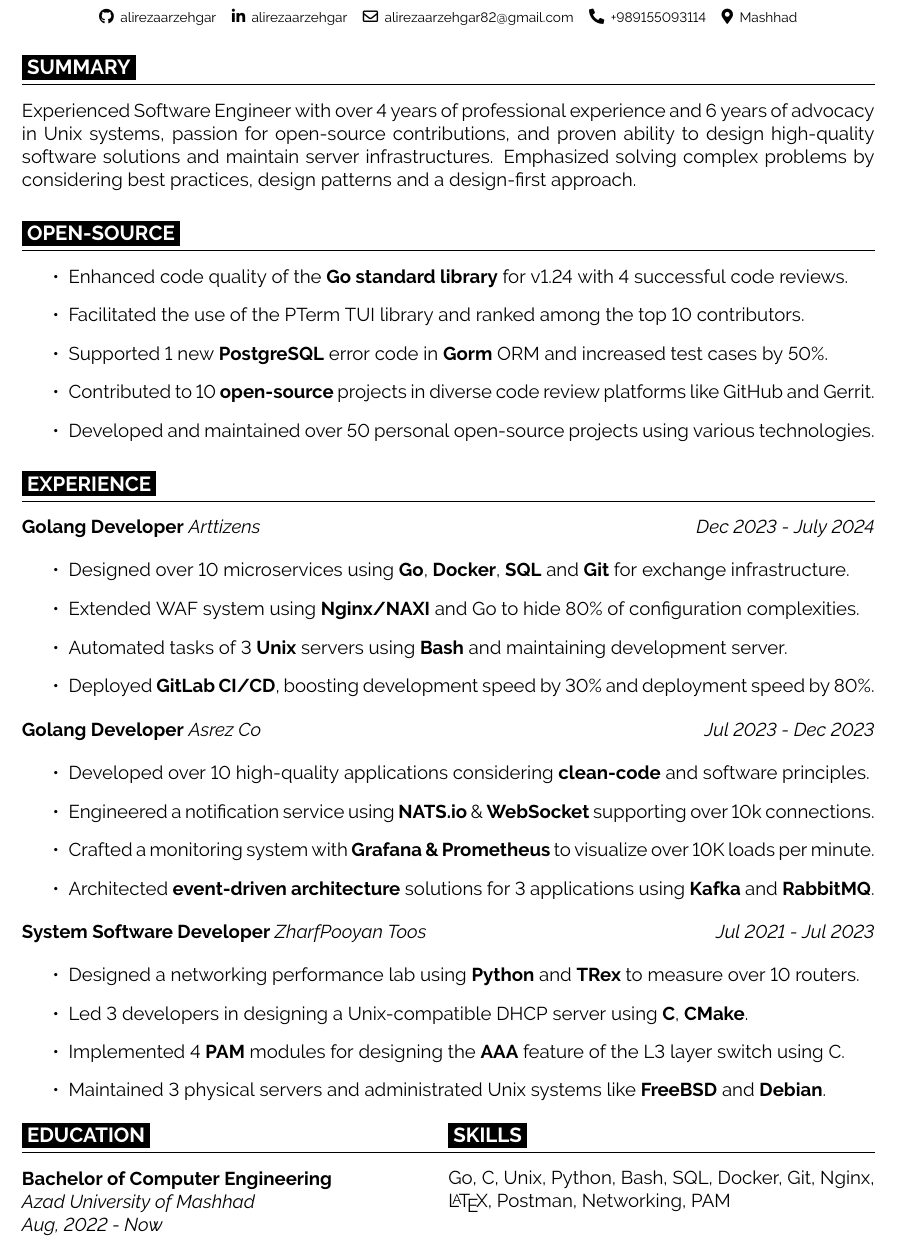
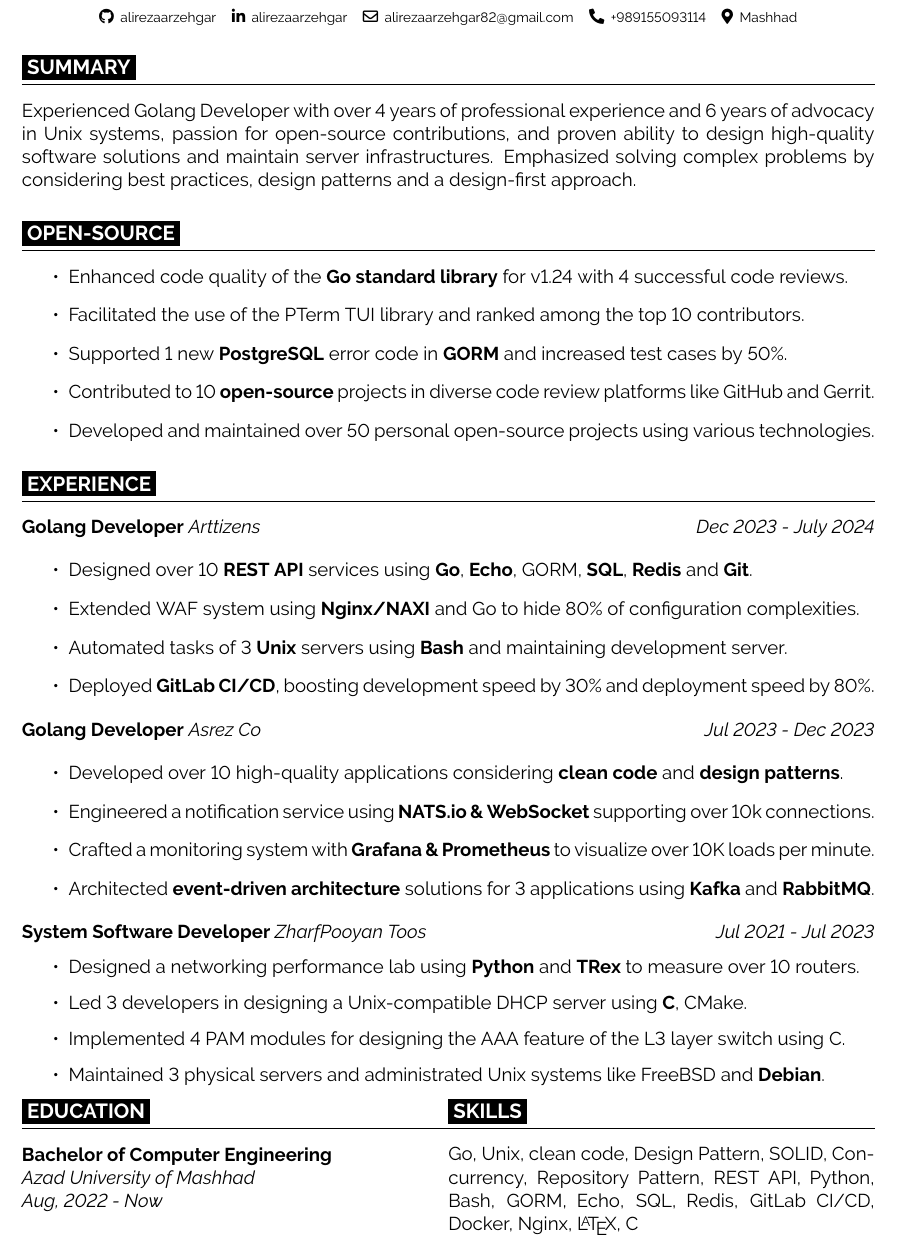
Before and after one commit to alirezaarzehgar/resume, a LaTeX CV (resume.tex): part of the page, cut so that both start at the same text. Compiled offline with pdfLaTeX.

Commit message:
tailor for ts info
Signed-off-by: alirezaarzehgar <alirezaarzehgar82@gmail.com>

```diff
--- a/resume.tex
+++ b/resume.tex
@@ -20,7 +20,7 @@
 
 \cvsec{SUMMARY}
 
-Experienced Software Engineer with over 4 years of professional experience and 6 years of advocacy in Unix systems,
+Experienced Golang Developer with over 4 years of professional experience and 6 years of advocacy in Unix systems,
 passion for open-source contributions, and proven ability to design high-quality software solutions and
 maintain server infrastructures. Emphasized solving complex problems by considering best practices,
 design patterns and a design-first approach.
@@ -29,7 +29,7 @@
 \begin{itemize}
   \item Enhanced code quality of the \textbf{Go standard library} for v1.24 with 4 successful code reviews.
   \item Facilitated the use of the PTerm TUI library and ranked among the top 10 contributors.
-  \item Supported 1 new \textbf{PostgreSQL} error code in \textbf{Gorm} ORM and increased test cases by 50\%.
+  \item Supported 1 new \textbf{PostgreSQL} error code in \textbf{GORM} and increased test cases by 50\%.
   \item Contributed to 10 \textbf{open-source} projects in diverse code review platforms like GitHub and Gerrit.
   \item Developed and maintained over 50 personal open-source projects using various technologies.
 \end{itemize}
@@ -41,7 +41,7 @@
 \end{twocolentry}
 
 \begin{itemize}
-  \item Designed over 10 microservices using \textbf{Go}, \textbf{Docker}, \textbf{SQL} and \textbf{Git} for exchange infrastructure.
+  \item Designed over 10 \textbf{REST API} services using \textbf{Go}, \textbf{Echo}, GORM, \textbf{SQL}, \textbf{Redis} and \textbf{Git}.
   \item Extended WAF system using \textbf{Nginx/NAXI} and Go to hide 80\% of configuration complexities.
   \item Automated tasks of 3 \textbf{Unix} servers using \textbf{Bash} and maintaining development server.
   \item Deployed \textbf{GitLab CI/CD}, boosting development speed by 30\% and deployment speed by 80\%.
@@ -53,8 +53,8 @@
 \end{twocolentry}
 
 \begin{itemize}
-  \item Developed over 10 high-quality applications considering \textbf{clean-code} and software principles.
-  \item Engineered a notification service using \textbf{NATS.io} \& \textbf{WebSocket} supporting over 10k connections.
+  \item Developed over 10 high-quality applications considering \textbf{clean code} and \textbf{design patterns}.
+  \item Engineered a notification service using \textbf{NATS.io \& WebSocket} supporting over 10k connections.
   \item Crafted a monitoring system with \textbf{Grafana \& Prometheus} to visualize over 10K loads per minute.
   \item Architected \textbf{event-driven architecture} solutions for 3 applications using \textbf{Kafka} and \textbf{RabbitMQ}.
 \end{itemize}
@@ -66,9 +66,9 @@
 
 \begin{itemize}
   \item Designed a networking performance lab using \textbf{Python} and \textbf{TRex} to measure over 10 routers.
-  \item Led 3 developers in designing a Unix-compatible DHCP server using \textbf{C}, \textbf{CMake}.
-  \item Implemented 4 \textbf{PAM} modules for designing the \textbf{AAA} feature of the L3 layer switch using C.
-  \item Maintained 3 physical servers and administrated Unix systems like \textbf{FreeBSD} and \textbf{Debian}.
+  \item Led 3 developers in designing a Unix-compatible DHCP server using \textbf{C}, CMake.
+  \item Implemented 4 PAM modules for designing the AAA feature of the L3 layer switch using C.
+  \item Maintained 3 physical servers and administrated Unix systems like FreeBSD and \textbf{Debian}.
 \end{itemize}
 
 \begin{minipage}{\textwidth}
@@ -84,8 +84,9 @@
     \columnbreak
     \begin{minipage}{0.5\textwidth}
       \cvsec{SKILLS}
-      Go, C, Unix, Python, Bash, SQL, Docker, Git,
-      Nginx, \LaTeX, Postman, Networking, PAM
+      Go, Unix, clean code, Design Pattern, SOLID, Concurrency, Repository Pattern,
+      REST API, Python, Bash, GORM, Echo, SQL, Redis, GitLab CI/CD, Docker,
+      Nginx, \LaTeX, C
     \end{minipage}
   \end{multicols}
 \end{minipage}
```
